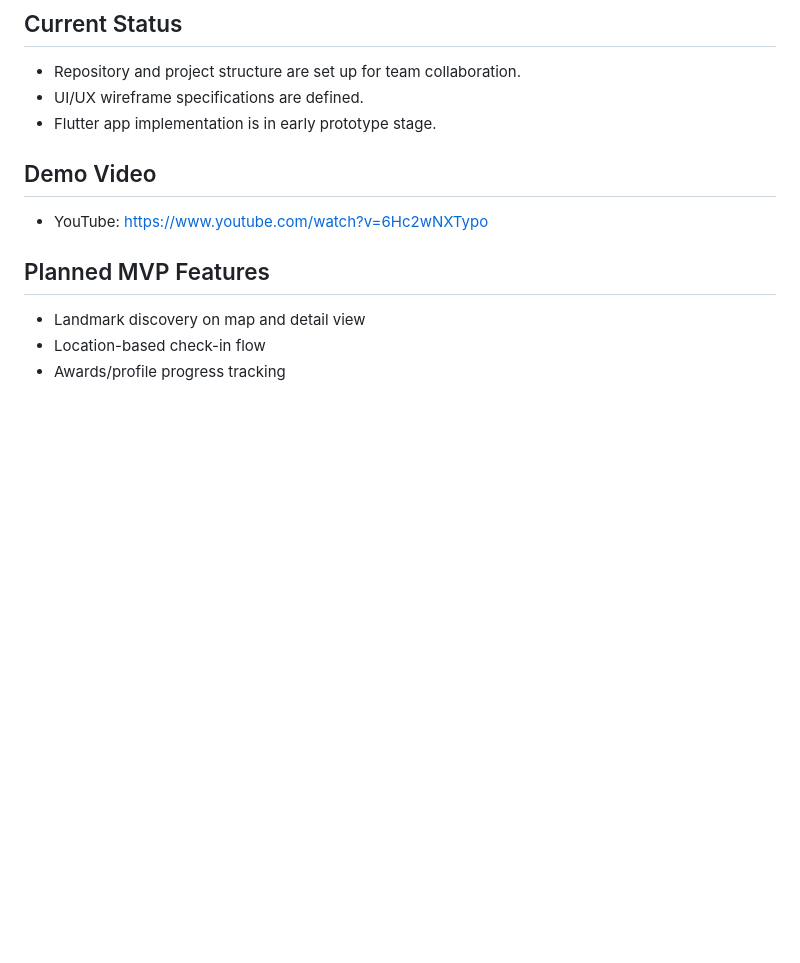
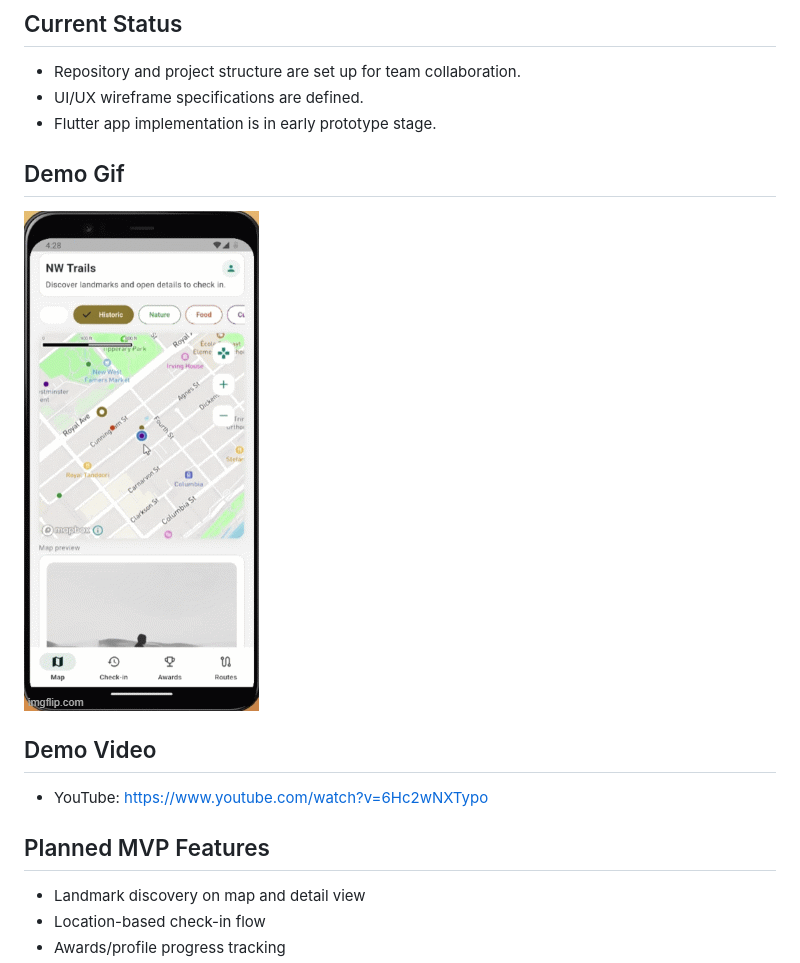
Before and after one commit to dongzhang2077/nw_trails, a Markdown page: README.md, the part around the change. Rendered like a GitHub page; pictures changed too: allmej.gif (added); blank space fills up the shorter version.

Commit message:
gif update

```diff
--- a/README.md
+++ b/README.md
@@ -12,6 +12,10 @@ Help users discover local landmarks, check in during visits, track progress, and
 - Repository and project structure are set up for team collaboration.
 - UI/UX wireframe specifications are defined.
 - Flutter app implementation is in early prototype stage.
+
+## Demo Gif
+![mw_trails](allmej.gif)
+
 
 ## Demo Video
 
```
